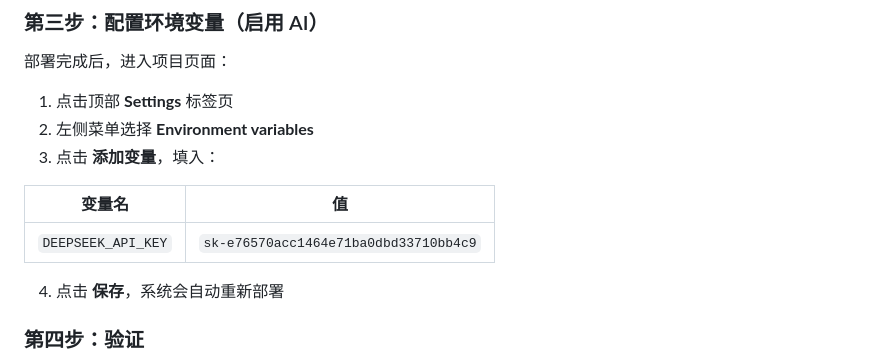
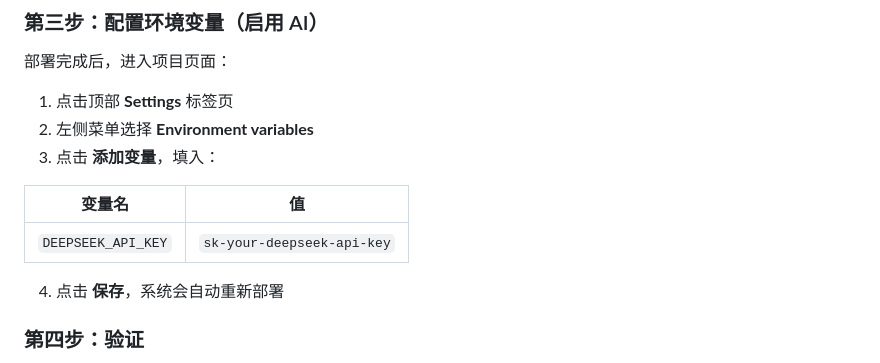
Before and after one commit to r3soso/positioning-compass, a Markdown page: README.md, the part around the change. GitHub-like rendering.

Commit message:
fix: remove exposed API key from README

```diff
--- a/README.md
+++ b/README.md
@@ -50,7 +50,7 @@ npm start                      # 启动服务 → http://localhost:8899
 
 | 变量名 | 值 |
 |--------|-----|
-| `DEEPSEEK_API_KEY` | `sk-e76570acc1464e71ba0dbd33710bb4c9` |
+| `DEEPSEEK_API_KEY` | `sk-your-deepseek-api-key` |
 
 4. 点击 **保存**，系统会自动重新部署
 
```
